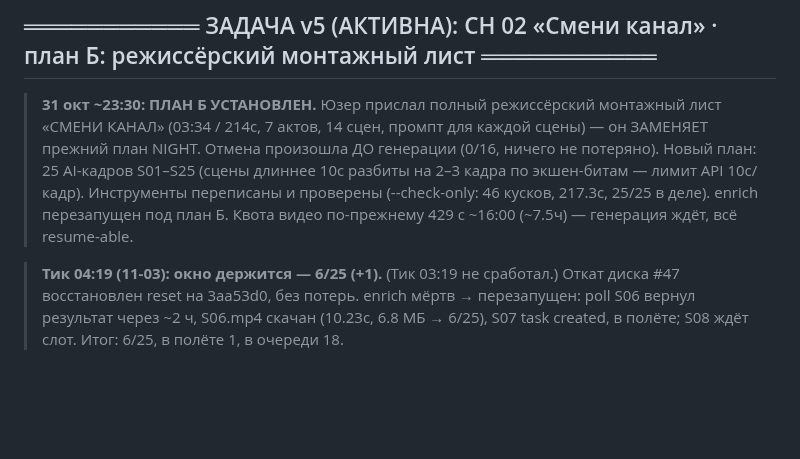
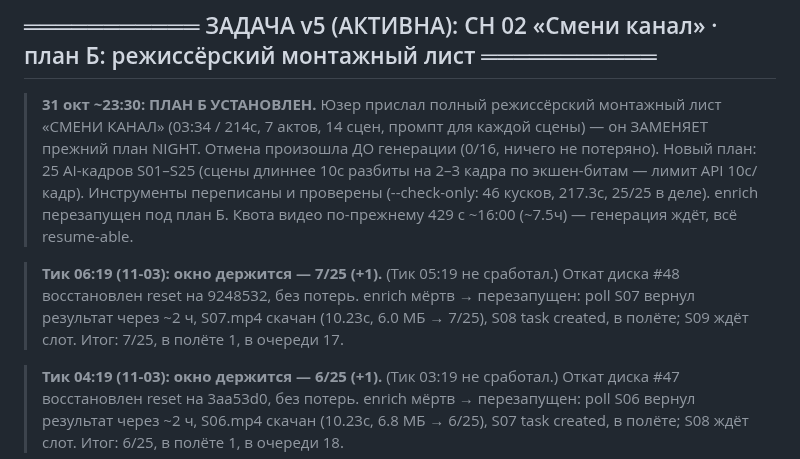
Before and after one commit to Genocide12/DirtyGen, a Markdown page: STATUS.md, the part around the change. Drawn GitHub-style; blank space fills up the shorter version.

Commit message:
STATUS: тик 06:19 — окно держится: S07 скачан (7/25), S08 в полёте

```diff
--- a/STATUS.md
+++ b/STATUS.md
@@ -20,6 +20,11 @@
 > экшен-битам — лимит API 10с/кадр). Инструменты переписаны и проверены
 > (--check-only: 46 кусков, 217.3с, 25/25 в деле). enrich перезапущен под план Б.
 > Квота видео по-прежнему 429 с ~16:00 (~7.5ч) — генерация ждёт, всё resume-able.
+
+> **Тик 06:19 (11-03): окно держится — 7/25 (+1).** (Тик 05:19 не сработал.) Откат
+> диска #48 восстановлен reset на 9248532, без потерь. enrich мёртв → перезапущен:
+> poll S07 вернул результат через ~2 ч, S07.mp4 скачан (10.23с, 6.0 МБ → 7/25),
+> S08 task created, в полёте; S09 ждёт слот. Итог: 7/25, в полёте 1, в очереди 17.
 
 > **Тик 04:19 (11-03): окно держится — 6/25 (+1).** (Тик 03:19 не сработал.) Откат
 > диска #47 восстановлен reset на 3aa53d0, без потерь. enrich мёртв → перезапущен:
```
